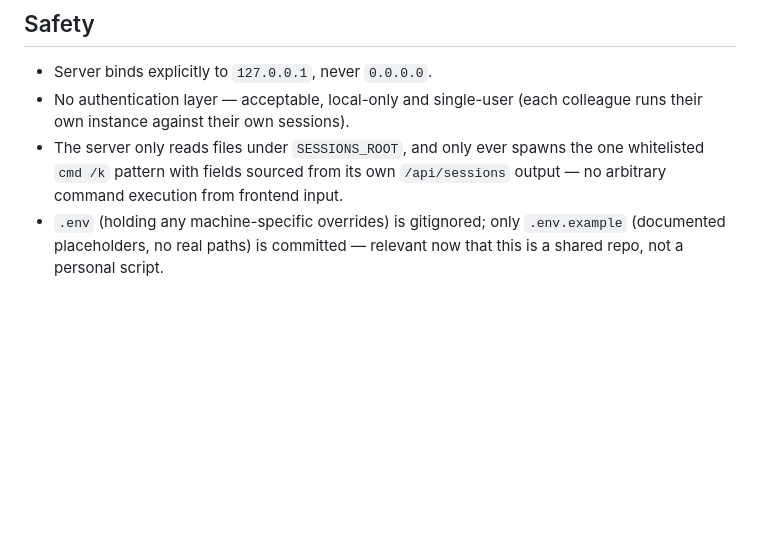
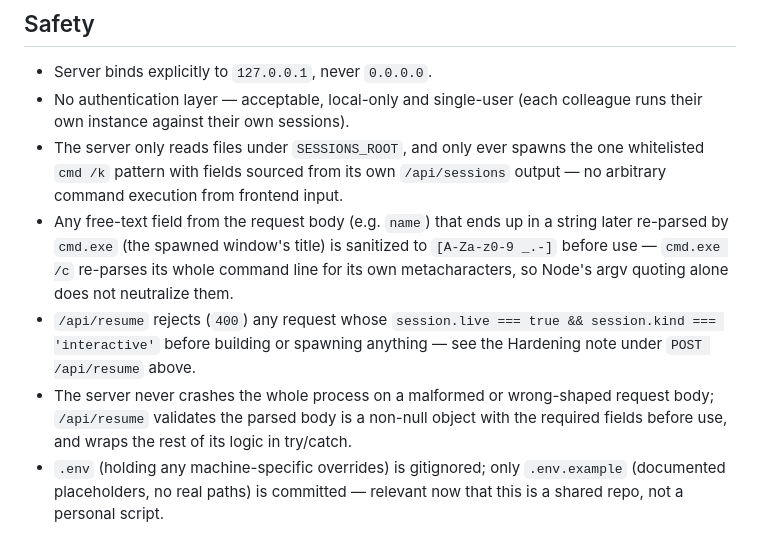
Before and after one commit to Arman-no/ResumerAgent, a Markdown page: docs/2026-09-09-session-dashboard-design.md, the part around one of its changes. Drawn GitHub-style; blank space fills up the shorter version.

```diff
--- a/docs/2026-09-09-session-dashboard-design.md
+++ b/docs/2026-09-09-session-dashboard-design.md
@@ -192,6 +230,18 @@ state on refresh.
   the one whitelisted `cmd /k` pattern with fields sourced from its own
   `/api/sessions` output — no arbitrary command execution from frontend
   input.
+- Any free-text field from the request body (e.g. `name`) that ends up in
+  a string later re-parsed by `cmd.exe` (the spawned window's title) is
+  sanitized to `[A-Za-z0-9 _.-]` before use — `cmd.exe /c` re-parses its
+  whole command line for its own metacharacters, so Node's argv quoting
+  alone does not neutralize them.
+- `/api/resume` rejects (`400`) any request whose `session.live === true
+  && session.kind === 'interactive'` before building or spawning anything
+  — see the Hardening note under `POST /api/resume` above.
+- The server never crashes the whole process on a malformed or
+  wrong-shaped request body; `/api/resume` validates the parsed body is a
+  non-null object with the required fields before use, and wraps the rest
+  of its logic in try/catch.
 - `.env` (holding any machine-specific overrides) is gitignored; only
   `.env.example` (documented placeholders, no real paths) is committed —
   relevant now that this is a shared repo, not a personal script.
```
Also changed, not shown: other parts of docs/2026-09-09-session-dashboard-design.md (+55 -9 lines), 1 other file.
